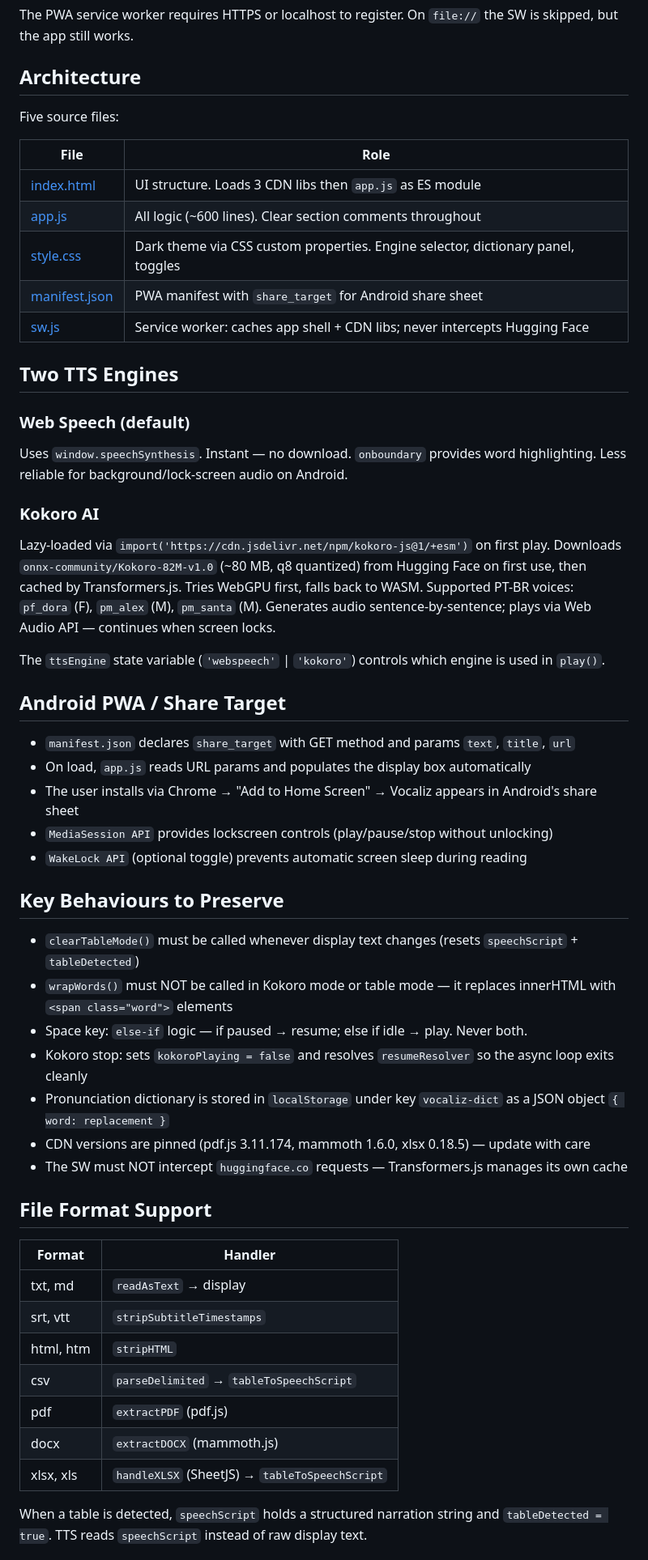
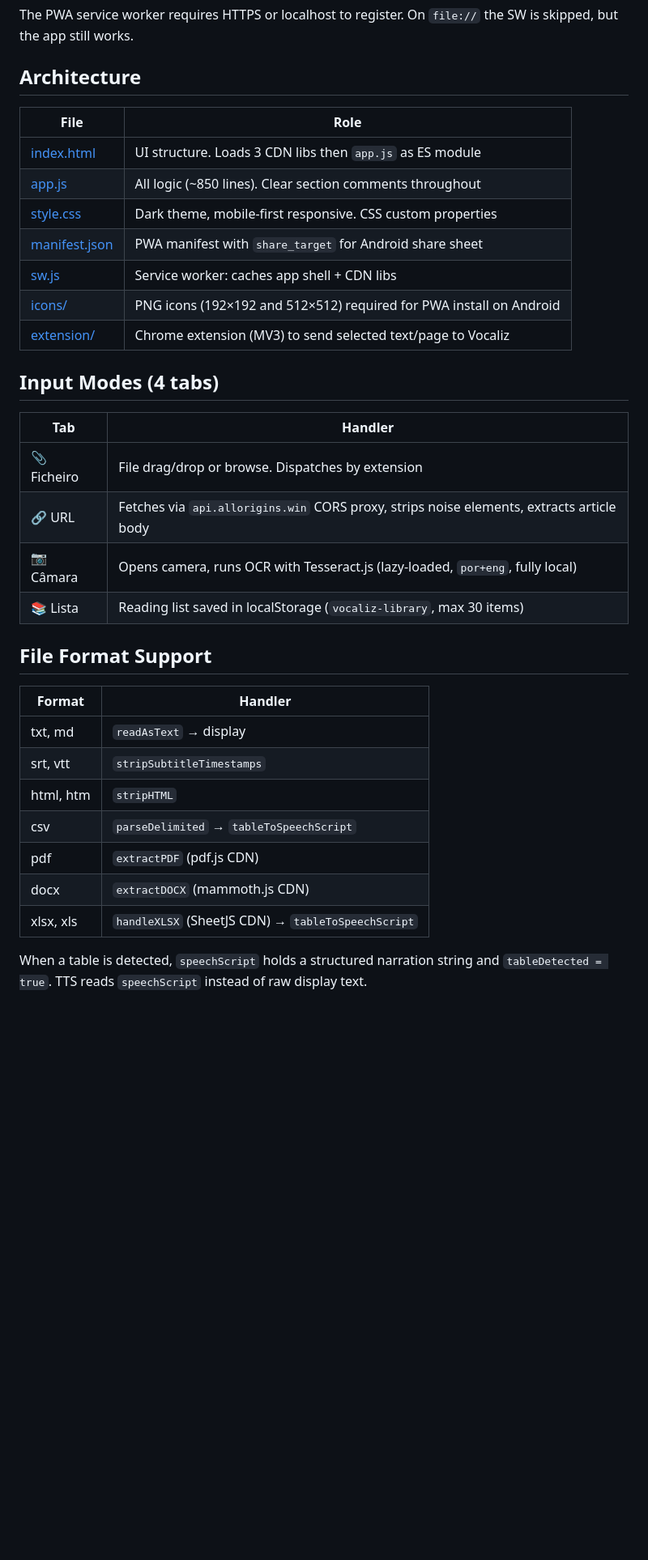
Before and after one commit to Nankov-ai/Vocaliz, a Markdown page: CLAUDE.md, the part around one of its changes. Shown at 81% size. Drawn GitHub-style; blank space fills up the shorter version.

Commit message:
docs: update CLAUDE.md with full feature set (tabs, OCR, library, extension, PWA icons)
Co-Authored-By: Claude Sonnet 4.6 <noreply@anthropic.com>

```diff
--- a/CLAUDE.md
+++ b/CLAUDE.md
@@ -20,43 +20,24 @@ The PWA service worker requires HTTPS or localhost to register. On `file://` the
 
 ## Architecture
 
-Five source files:
-
 | File | Role |
 |---|---|
 | [index.html](index.html) | UI structure. Loads 3 CDN libs then `app.js` as ES module |
-| [app.js](app.js) | All logic (~600 lines). Clear section comments throughout |
-| [style.css](style.css) | Dark theme via CSS custom properties. Engine selector, dictionary panel, toggles |
+| [app.js](app.js) | All logic (~850 lines). Clear section comments throughout |
+| [style.css](style.css) | Dark theme, mobile-first responsive. CSS custom properties |
 | [manifest.json](manifest.json) | PWA manifest with `share_target` for Android share sheet |
-| [sw.js](sw.js) | Service worker: caches app shell + CDN libs; never intercepts Hugging Face |
+| [sw.js](sw.js) | Service worker: caches app shell + CDN libs |
+| [icons/](icons/) | PNG icons (192×192 and 512×512) required for PWA install on Android |
+| [extension/](extension/) | Chrome extension (MV3) to send selected text/page to Vocaliz |
 
-## Two TTS Engines
+## Input Modes (4 tabs)
 
-### Web Speech (default)
-Uses `window.speechSynthesis`. Instant — no download. `onboundary` provides word highlighting. Less reliable for background/lock-screen audio on Android.
-
-### Kokoro AI
-Lazy-loaded via `import('https://cdn.jsdelivr.net/npm/kokoro-js@1/+esm')` on first play. Downloads `onnx-community/Kokoro-82M-v1.0` (~80 MB, q8 quantized) from Hugging Face on first use, then cached by Transformers.js. Tries WebGPU first, falls back to WASM. Supported PT-BR voices: `pf_dora` (F), `pm_alex` (M), `pm_santa` (M). Generates audio sentence-by-sentence; plays via Web Audio API — continues when screen locks.
-
-The `ttsEngine` state variable (`'webspeech'` | `'kokoro'`) controls which engine is used in `play()`.
-
-## Android PWA / Share Target
-
-- `manifest.json` declares `share_target` with GET method and params `text`, `title`, `url`
-- On load, `app.js` reads URL params and populates the display box automatically
-- The user installs via Chrome → "Add to Home Screen" → Vocaliz appears in Android's share sheet
-- `MediaSession API` provides lockscreen controls (play/pause/stop without unlocking)
-- `WakeLock API` (optional toggle) prevents automatic screen sleep during reading
-
-## Key Behaviours to Preserve
-
-- `clearTableMode()` must be called whenever display text changes (resets `speechScript` + `tableDetected`)
-- `wrapWords()` must NOT be called in Kokoro mode or table mode — it replaces innerHTML with `<span class="word">` elements
-- Space key: `else-if` logic — if paused → resume; else if idle → play. Never both.
-- Kokoro stop: sets `kokoroPlaying = false` and resolves `resumeResolver` so the async loop exits cleanly
-- Pronunciation dictionary is stored in `localStorage` under key `vocaliz-dict` as a JSON object `{ word: replacement }`
-- CDN versions are pinned (pdf.js 3.11.174, mammoth 1.6.0, xlsx 0.18.5) — update with care
-- The SW must NOT intercept `huggingface.co` requests — Transformers.js manages its own cache
+| Tab | Handler |
+|---|---|
+| 📎 Ficheiro | File drag/drop or browse. Dispatches by extension |
+| 🔗 URL | Fetches via `api.allorigins.win` CORS proxy, strips noise elements, extracts article body |
+| 📷 Câmara | Opens camera, runs OCR with Tesseract.js (lazy-loaded, `por+eng`, fully local) |
+| 📚 Lista | Reading list saved in localStorage (`vocaliz-library`, max 30 items) |
 
 ## File Format Support
 
@@ -66,8 +47,8 @@ The `ttsEngine` state variable (`'webspeech'` | `'kokoro'`) controls which engin
 | srt, vtt | `stripSubtitleTimestamps` |
 | html, htm | `stripHTML` |
 | csv | `parseDelimited` → `tableToSpeechScript` |
-| pdf | `extractPDF` (pdf.js) |
-| docx | `extractDOCX` (mammoth.js) |
-| xlsx, xls | `handleXLSX` (SheetJS) → `tableToSpeechScript` |
+| pdf | `extractPDF` (pdf.js CDN) |
+| docx | `extractDOCX` (mammoth.js CDN) |
+| xlsx, xls | `handleXLSX` (SheetJS CDN) → `tableToSpeechScript` |
 
 When a table is detected, `speechScript` holds a structured narration string and `tableDetected = true`. TTS reads `speechScript` instead of raw display text.
```
Also changed, not shown: other parts of CLAUDE.md (+49 -1 lines).
